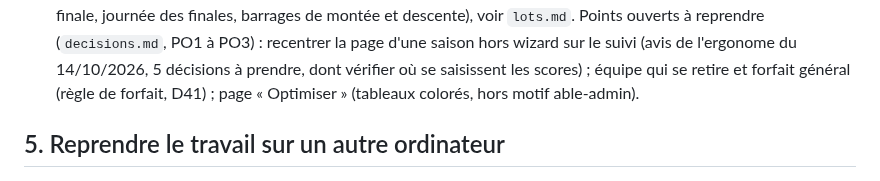
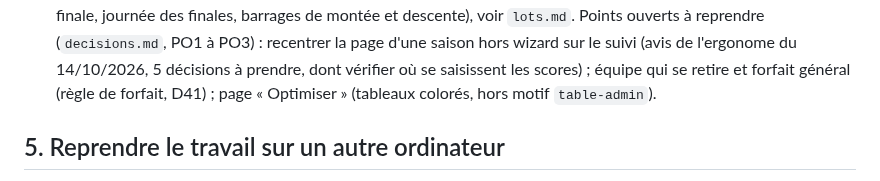
Before and after one commit to amoulin974/blvb, a Markdown page: docs/wizard-saison/methode.md, the part around the change. GitHub-like rendering.

Commit message:
docs : correction d une mise en forme du journal

```diff
--- a/docs/wizard-saison/methode.md
+++ b/docs/wizard-saison/methode.md
@@ -233,7 +233,7 @@ saison en dur : elle suivra le nouveau modèle, avec des scénarios aux formats
   petite finale, journée des finales, barrages de montée et descente), voir `lots.md`. Points ouverts à reprendre (`decisions.md`, PO1 à PO3) :
   recentrer la page d'une saison hors wizard sur le suivi (avis de l'ergonome du 14/10/2026, 5 décisions à prendre,
   dont vérifier où se saisissent les scores) ; équipe qui se retire et forfait général (règle de forfait, D41) ;
-  page « Optimiser » (tableaux colorés, hors motif 	able-admin).
+  page « Optimiser » (tableaux colorés, hors motif `table-admin`).
 
 ## 5. Reprendre le travail sur un autre ordinateur
 
```
